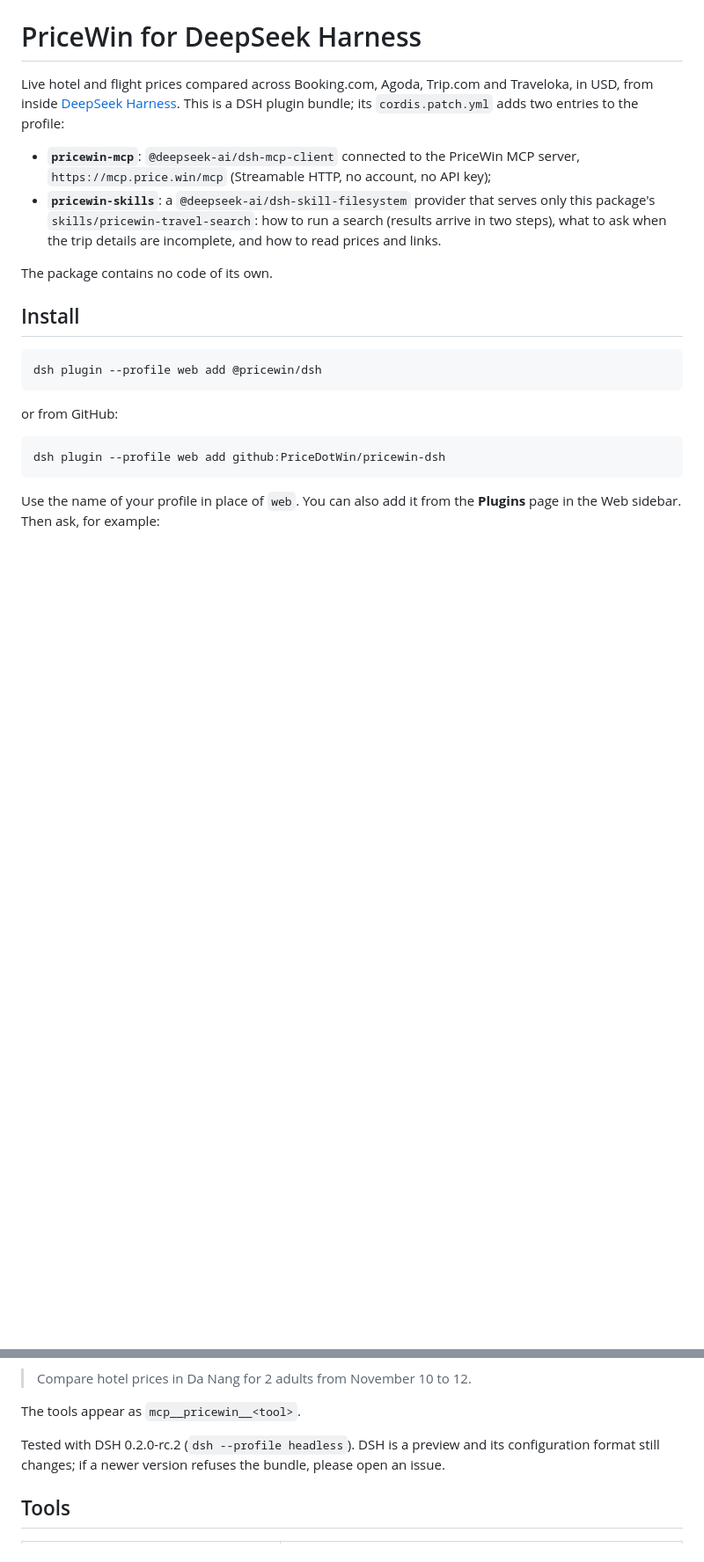
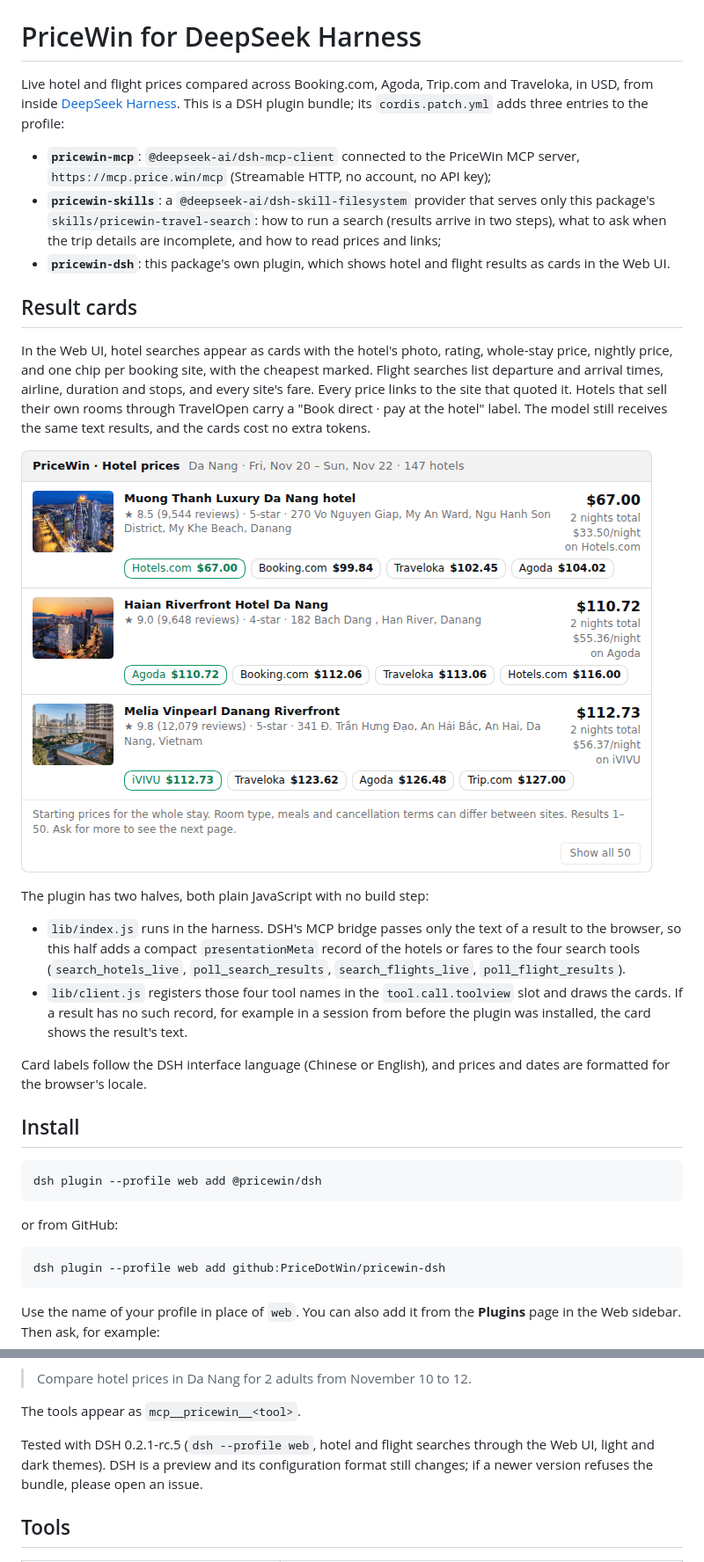
Before and after one commit to PriceDotWin/pricewin-dsh, a Markdown page: README.md, 2 parts joined by grey strips. Shown at 88% size. GitHub-like rendering; pictures changed too: assets/hotel-card.png (added); blank space fills up the shorter version.

```diff
--- a/README.md
+++ b/README.md
@@ -2,7 +2,7 @@
 
 Live hotel and flight prices compared across Booking.com, Agoda, Trip.com and
 Traveloka, in USD, from inside [DeepSeek Harness](https://github.com/deepseek-ai/deepseek-harness).
-This is a DSH plugin bundle; its `cordis.patch.yml` adds two entries to the
+This is a DSH plugin bundle; its `cordis.patch.yml` adds three entries to the
 profile:
 
 - **`pricewin-mcp`**: `@deepseek-ai/dsh-mcp-client` connected to the PriceWin MCP
@@ -10,9 +10,35 @@ profile:
 - **`pricewin-skills`**: a `@deepseek-ai/dsh-skill-filesystem` provider that
   serves only this package's `skills/pricewin-travel-search`: how to run a
   search (results arrive in two steps), what to ask when the trip details are
-  incomplete, and how to read prices and links.
+  incomplete, and how to read prices and links;
+- **`pricewin-dsh`**: this package's own plugin, which shows hotel and flight
+  results as cards in the Web UI.
 
-The package contains no code of its own.
+## Result cards
+
+In the Web UI, hotel searches appear as cards with the hotel's photo, rating,
+whole-stay price, nightly price, and one chip per booking site, with the
+cheapest marked. Flight searches list departure and arrival times, airline,
+duration and stops, and every site's fare. Every price links to the site that
+quoted it. Hotels that sell their own rooms through TravelOpen carry a
+"Book direct · pay at the hotel" label. The model still receives the same text
+results, and the cards cost no extra tokens.
+
+![Hotel result card](https://raw.githubusercontent.com/PriceDotWin/pricewin-dsh/main/assets/hotel-card.png)
+
+The plugin has two halves, both plain JavaScript with no build step:
+
+- `lib/index.js` runs in the harness. DSH's MCP bridge passes only the text of a
+  result to the browser, so this half adds a compact `presentationMeta` record
+  of the hotels or fares to the four search tools (`search_hotels_live`,
+  `poll_search_results`, `search_flights_live`, `poll_flight_results`).
+- `lib/client.js` registers those four tool names in the `tool.call.toolview`
+  slot and draws the cards. If a result has no such record, for example in a
+  session from before the plugin was installed, the card shows the result's
+  text.
+
+Card labels follow the DSH interface language (Chinese or English), and prices
+and dates are formatted for the browser's locale.
 
 ## Install
 
@@ -33,7 +59,8 @@ Use the name of your profile in place of `web`. You can also add it from the
 
 The tools appear as `mcp__pricewin__<tool>`.
 
-Tested with DSH 0.2.0-rc.2 (`dsh --profile headless`). DSH is a preview and its
+Tested with DSH 0.2.1-rc.5 (`dsh --profile web`, hotel and flight searches
+through the Web UI, light and dark themes). DSH is a preview and its
 configuration format still changes; if a newer version refuses the bundle,
 please open an issue.
 
```
Also changed, not shown: assets/icon.png (added), 4 other files.
